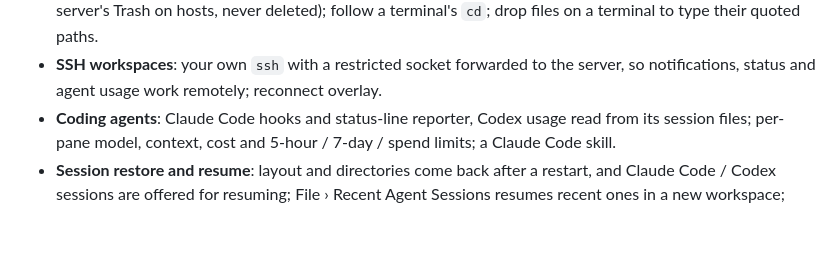
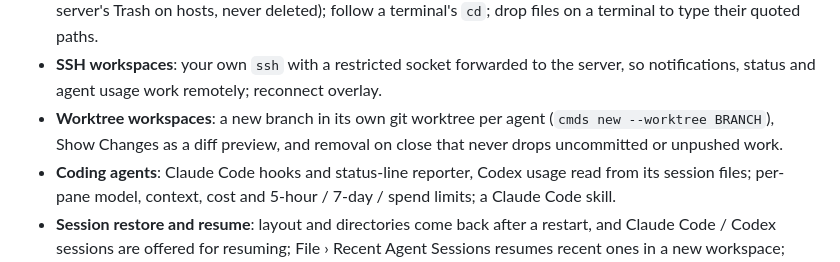
Before and after one commit to nntokyo/cmds, a Markdown page: README.md, the part around the change. Drawn GitHub-style; blank space fills up the shorter version.

```diff
--- a/README.md
+++ b/README.md
@@ -24,6 +24,8 @@ over an encrypted connection. Written in Swift and AppKit. GPL-3.0.
   on hosts, never deleted); follow a terminal's `cd`; drop files on a terminal to type their quoted paths.
 - **SSH workspaces**: your own `ssh` with a restricted socket forwarded to the server, so notifications, status and
   agent usage work remotely; reconnect overlay.
+- **Worktree workspaces**: a new branch in its own git worktree per agent (`cmds new --worktree BRANCH`), Show Changes
+  as a diff preview, and removal on close that never drops uncommitted or unpushed work.
 - **Coding agents**: Claude Code hooks and status-line reporter, Codex usage read from its session files; per-pane
   model, context, cost and 5-hour / 7-day / spend limits; a Claude Code skill.
 - **Session restore and resume**: layout and directories come back after a restart, and Claude Code / Codex sessions
```
Also changed, not shown: README.ja.md (+3 -0 lines), docs/README.md (+1 -1 lines).
